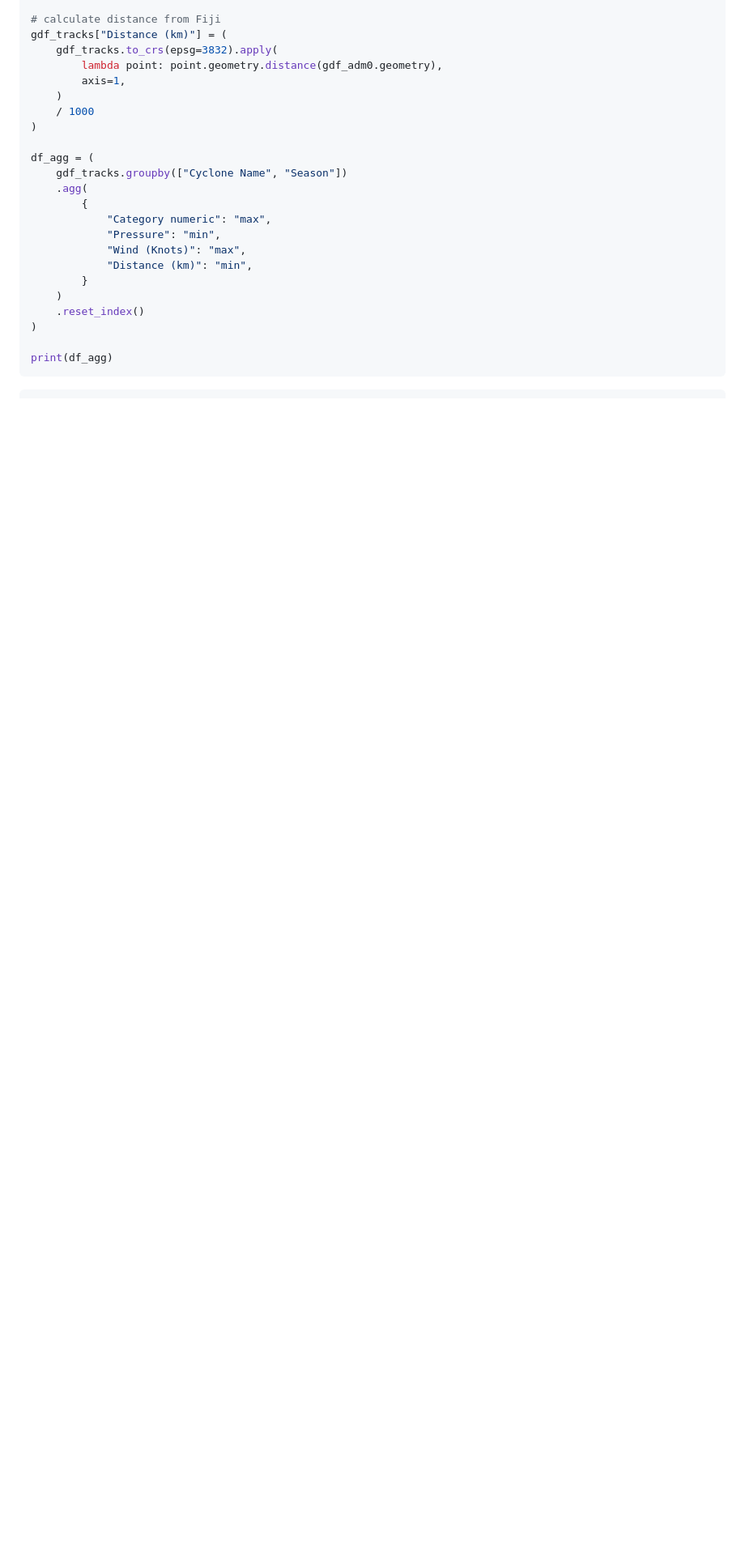
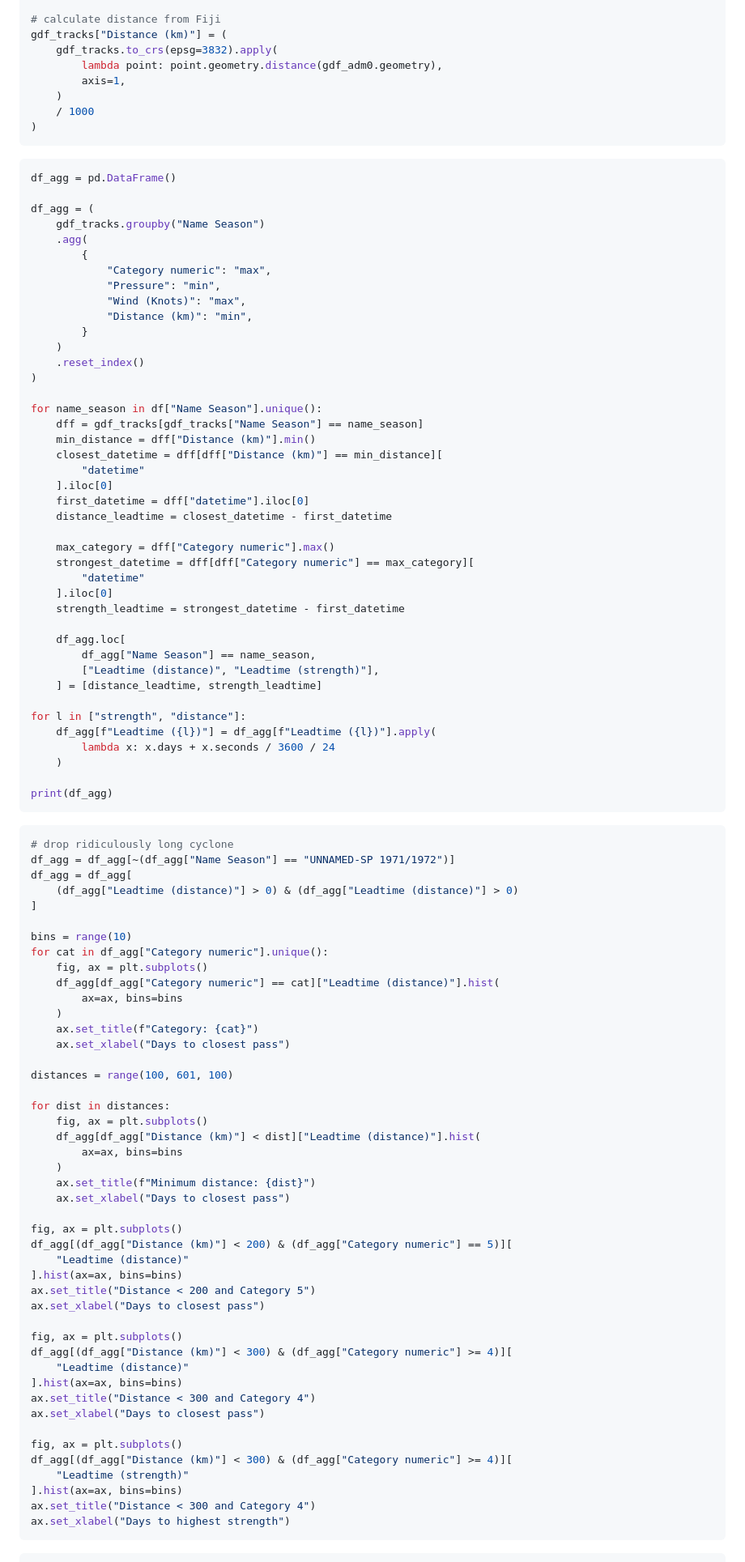
Before and after one commit to OCHA-DAP/pa-aa-fji-storms, a Markdown page: exploration/stormtracks.md, the part around one of its changes. Shown at 81% size. GitHub-like rendering; blank space fills up the shorter version.

Commit message:
bring in edits from other repo

````diff
--- a/exploration/stormtracks.md
+++ b/exploration/stormtracks.md
@@ -83,9 +92,13 @@ gdf_tracks["Distance (km)"] = (
     )
     / 1000
 )
+```
+
+```python
+df_agg = pd.DataFrame()
 
 df_agg = (
-    gdf_tracks.groupby(["Cyclone Name", "Season"])
+    gdf_tracks.groupby("Name Season")
     .agg(
         {
             "Category numeric": "max",
@@ -97,4 +110,79 @@ df_agg = (
     .reset_index()
 )
 
+for name_season in df["Name Season"].unique():
+    dff = gdf_tracks[gdf_tracks["Name Season"] == name_season]
+    min_distance = dff["Distance (km)"].min()
+    closest_datetime = dff[dff["Distance (km)"] == min_distance][
+        "datetime"
+    ].iloc[0]
+    first_datetime = dff["datetime"].iloc[0]
+    distance_leadtime = closest_datetime - first_datetime
+
+    max_category = dff["Category numeric"].max()
+    strongest_datetime = dff[dff["Category numeric"] == max_category][
+        "datetime"
+    ].iloc[0]
+    strength_leadtime = strongest_datetime - first_datetime
+
+    df_agg.loc[
+        df_agg["Name Season"] == name_season,
+        ["Leadtime (distance)", "Leadtime (strength)"],
+    ] = [distance_leadtime, strength_leadtime]
+
+for l in ["strength", "distance"]:
+    df_agg[f"Leadtime ({l})"] = df_agg[f"Leadtime ({l})"].apply(
+        lambda x: x.days + x.seconds / 3600 / 24
+    )
+
 print(df_agg)
+```
+
+```python
+# drop ridiculously long cyclone
+df_agg = df_agg[~(df_agg["Name Season"] == "UNNAMED-SP 1971/1972")]
+df_agg = df_agg[
+    (df_agg["Leadtime (distance)"] > 0) & (df_agg["Leadtime (distance)"] > 0)
+]
+
+bins = range(10)
+for cat in df_agg["Category numeric"].unique():
+    fig, ax = plt.subplots()
+    df_agg[df_agg["Category numeric"] == cat]["Leadtime (distance)"].hist(
+        ax=ax, bins=bins
+    )
+    ax.set_title(f"Category: {cat}")
+    ax.set_xlabel("Days to closest pass")
+
+distances = range(100, 601, 100)
+
+for dist in distances:
+    fig, ax = plt.subplots()
+    df_agg[df_agg["Distance (km)"] < dist]["Leadtime (distance)"].hist(
+        ax=ax, bins=bins
+    )
+    ax.set_title(f"Minimum distance: {dist}")
+    ax.set_xlabel("Days to closest pass")
+
+fig, ax = plt.subplots()
+df_agg[(df_agg["Distance (km)"] < 200) & (df_agg["Category numeric"] == 5)][
+    "Leadtime (distance)"
+].hist(ax=ax, bins=bins)
+ax.set_title("Distance < 200 and Category 5")
+ax.set_xlabel("Days to closest pass")
+
+fig, ax = plt.subplots()
+df_agg[(df_agg["Distance (km)"] < 300) & (df_agg["Category numeric"] >= 4)][
+    "Leadtime (distance)"
+].hist(ax=ax, bins=bins)
+ax.set_title("Distance < 300 and Category 4")
+ax.set_xlabel("Days to closest pass")
+
+fig, ax = plt.subplots()
+df_agg[(df_agg["Distance (km)"] < 300) & (df_agg["Category numeric"] >= 4)][
+    "Leadtime (strength)"
+].hist(ax=ax, bins=bins)
+ax.set_title("Distance < 300 and Category 4")
+ax.set_xlabel("Days to highest strength")
+```
+
````
Also changed, not shown: other parts of exploration/stormtracks.md (+43 -9 lines).
